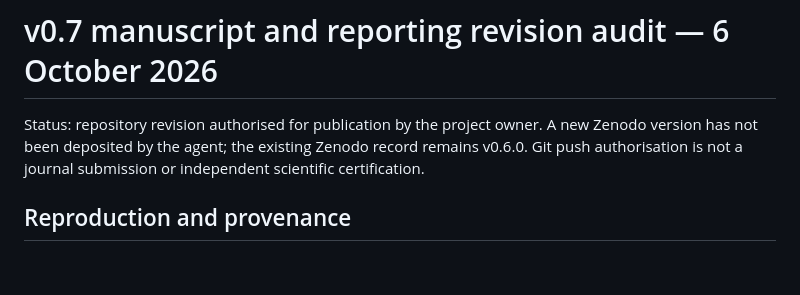
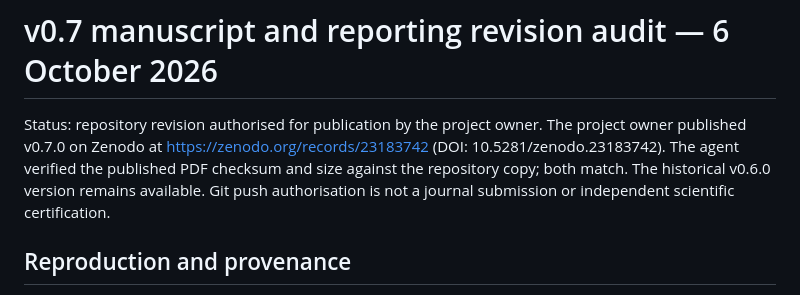
Before and after one commit to OpenTangent/biofield-sim, a Markdown page: paper/REVISION_AUDIT_2026-10-06.md, the part around the change. GitHub-like rendering; blank space fills up the shorter version.

```diff
--- a/paper/REVISION_AUDIT_2026-10-06.md
+++ b/paper/REVISION_AUDIT_2026-10-06.md
@@ -1,6 +1,6 @@
 # v0.7 manuscript and reporting revision audit — 6 October 2026
 
-Status: repository revision authorised for publication by the project owner. A new Zenodo version has not been deposited by the agent; the existing Zenodo record remains v0.6.0. Git push authorisation is not a journal submission or independent scientific certification.
+Status: repository revision authorised for publication by the project owner. The project owner published v0.7.0 on Zenodo at https://zenodo.org/records/23183742 (DOI: 10.5281/zenodo.23183742). The agent verified the published PDF checksum and size against the repository copy; both match. The historical v0.6.0 version remains available. Git push authorisation is not a journal submission or independent scientific certification.
 
 ## Reproduction and provenance
 
```
Also changed, not shown: README.md (+4 -4 lines).
